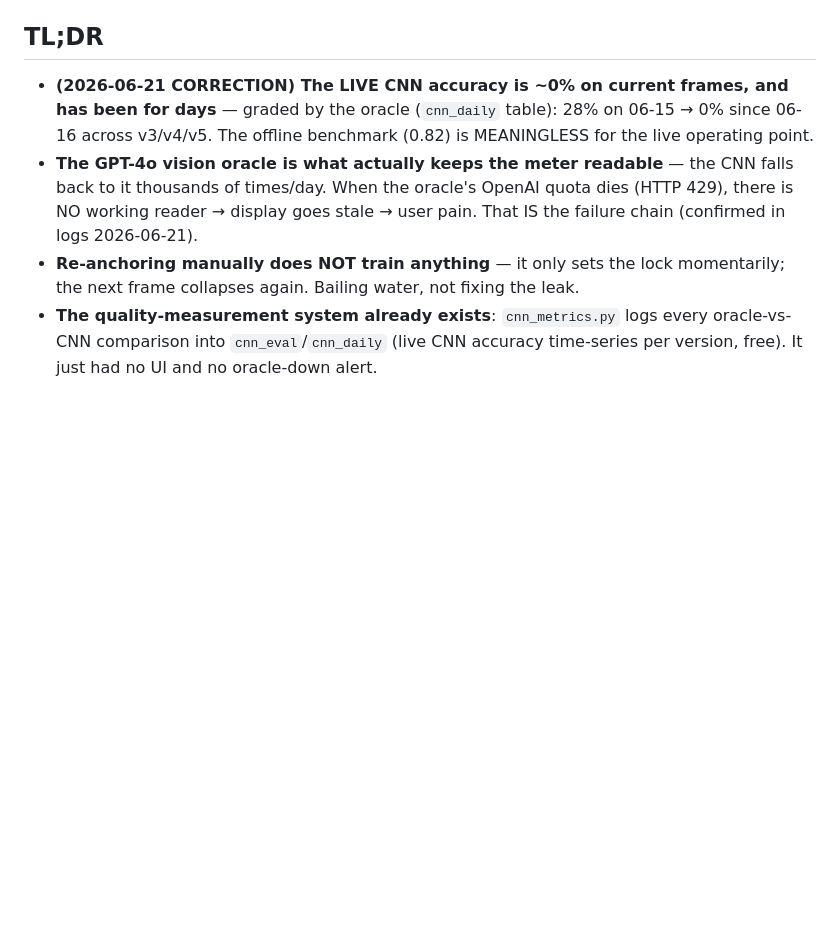
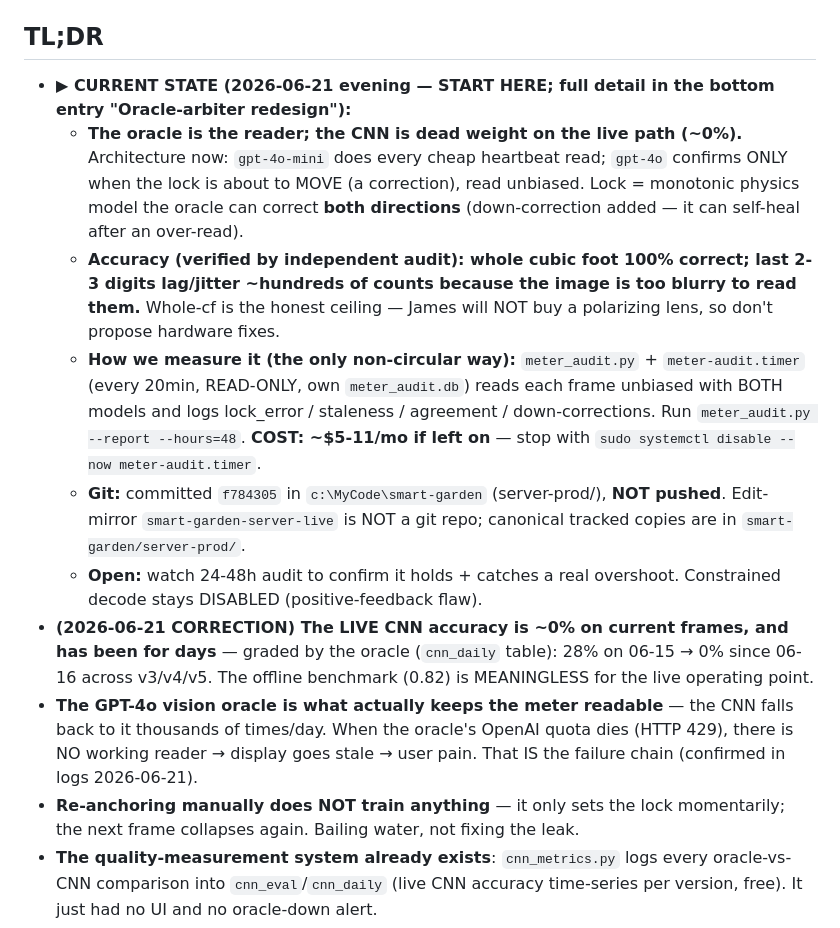
Before and after one commit to jamesearlpace/smart-garden, a Markdown page: meter-cnn-journey.md, the part around the change. Rendered like a GitHub page; blank space fills up the shorter version.

Commit message:
journey: add CURRENT STATE handoff block at top for clean new-session resume (oracle-arbiter + audit, accuracy = whole-cf 100%, cost-stop cmd, git state)

```diff
--- a/meter-cnn-journey.md
+++ b/meter-cnn-journey.md
@@ -10,6 +10,12 @@
 > (192.168.0.109, `~/smart-garden-server/`).
 
 ## TL;DR
+- **▶ CURRENT STATE (2026-06-21 evening — START HERE; full detail in the bottom entry "Oracle-arbiter redesign"):**
+  - **The oracle is the reader; the CNN is dead weight on the live path (~0%).** Architecture now: `gpt-4o-mini` does every cheap heartbeat read; `gpt-4o` confirms ONLY when the lock is about to MOVE (a correction), read unbiased. Lock = monotonic physics model the oracle can correct **both directions** (down-correction added — it can self-heal after an over-read).
+  - **Accuracy (verified by independent audit): whole cubic foot 100% correct; last 2-3 digits lag/jitter ~hundreds of counts because the image is too blurry to read them.** Whole-cf is the honest ceiling — James will NOT buy a polarizing lens, so don't propose hardware fixes.
+  - **How we measure it (the only non-circular way):** `meter_audit.py` + `meter-audit.timer` (every 20min, READ-ONLY, own `meter_audit.db`) reads each frame unbiased with BOTH models and logs lock_error / staleness / agreement / down-corrections. Run `meter_audit.py --report --hours=48`. **COST: ~$5-11/mo if left on** — stop with `sudo systemctl disable --now meter-audit.timer`.
+  - **Git:** committed `f784305` in `c:\MyCode\smart-garden` (server-prod/), **NOT pushed**. Edit-mirror `smart-garden-server-live` is NOT a git repo; canonical tracked copies are in `smart-garden/server-prod/`.
+  - **Open:** watch 24-48h audit to confirm it holds + catches a real overshoot. Constrained decode stays DISABLED (positive-feedback flaw).
 - **(2026-06-21 CORRECTION) The LIVE CNN accuracy is ~0% on current frames, and has been for days** — graded by the oracle (`cnn_daily` table): 28% on 06-15 → 0% since 06-16 across v3/v4/v5. The offline benchmark (0.82) is MEANINGLESS for the live operating point.
 - **The GPT-4o vision oracle is what actually keeps the meter readable** — the CNN falls back to it thousands of times/day. When the oracle's OpenAI quota dies (HTTP 429), there is NO working reader → display goes stale → user pain. That IS the failure chain (confirmed in logs 2026-06-21).
 - **Re-anchoring manually does NOT train anything** — it only sets the lock momentarily; the next frame collapses again. Bailing water, not fixing the leak.
```
